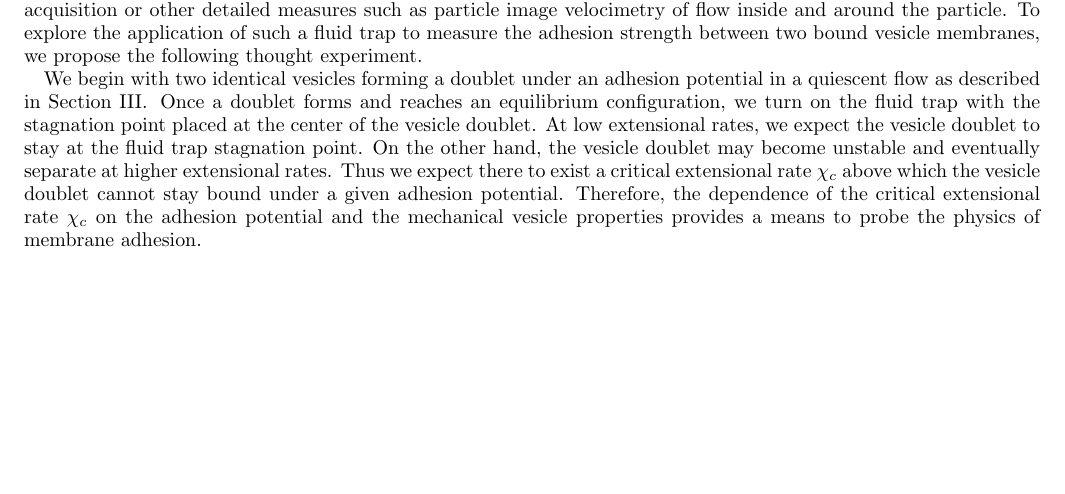
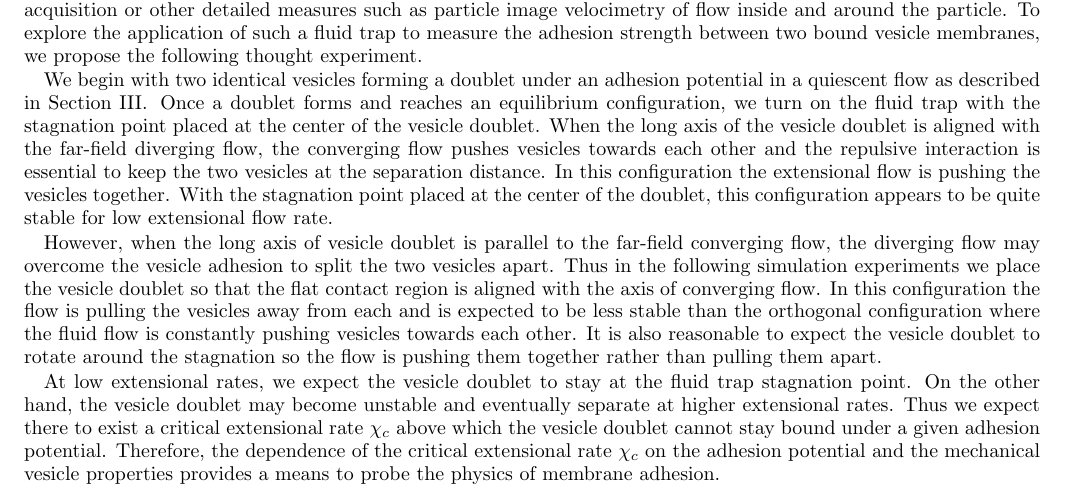
Before and after one commit to quaife/brinkman, a LaTeX paper (vesicle_code/docs/adhesion/adhesion.tex): part of page 9 of 17, cut so that both start at the same text, the shorter picture padded with empty space. Compiled offline with pdfLaTeX.

Commit message:
some changes in section 3 by yny

```diff
--- a/vesicle_code/docs/adhesion/adhesion.tex
+++ b/vesicle_code/docs/adhesion/adhesion.tex
@@ -911,7 +911,21 @@ We begin with two identical vesicles forming a doublet under an
 adhesion potential in a quiescent flow as described in
 Section~\ref{sec:qflow}.  Once a doublet forms and reaches an
 equilibrium configuration, we turn on the fluid trap with the stagnation
-point placed at the center of the vesicle doublet.  At low extensional
+point placed at the center of the vesicle doublet.
+When the long axis of the vesicle doublet is aligned with the far-field diverging flow, the converging flow
+pushes vesicles towards each other and the repulsive interaction is essential to keep the two vesicles at the separation distance.
+In this configuration the extensional flow is pushing the vesicles together. With the stagnation point placed at the center of the doublet, this
+configuration appears to be quite stable for low extensional flow rate.
+
+However, when the long axis of vesicle doublet is parallel
+to the far-field converging flow, the diverging flow may overcome the vesicle adhesion to
+split the two vesicles apart. Thus in the following simulation experiments we place the vesicle doublet so that the flat contact region is
+aligned with the axis of converging flow. In this configuration the flow is pulling the vesicles away from each and
+is expected to be less stable than the orthogonal configuration where the fluid flow is constantly pushing vesicles towards each other.
+It is also reasonable to expect the vesicle doublet to rotate around the stagnation so the flow is pushing them together rather than pulling them apart.
+
+
+At low extensional
 rates, we expect the vesicle doublet to stay at the fluid
 trap stagnation point.  On the other hand, the vesicle doublet may
 become unstable and eventually separate at higher extensional rates.
```
Also changed, not shown: vesicle_code/docs/adhesion/adhesion.tex (9 more changed lines).
